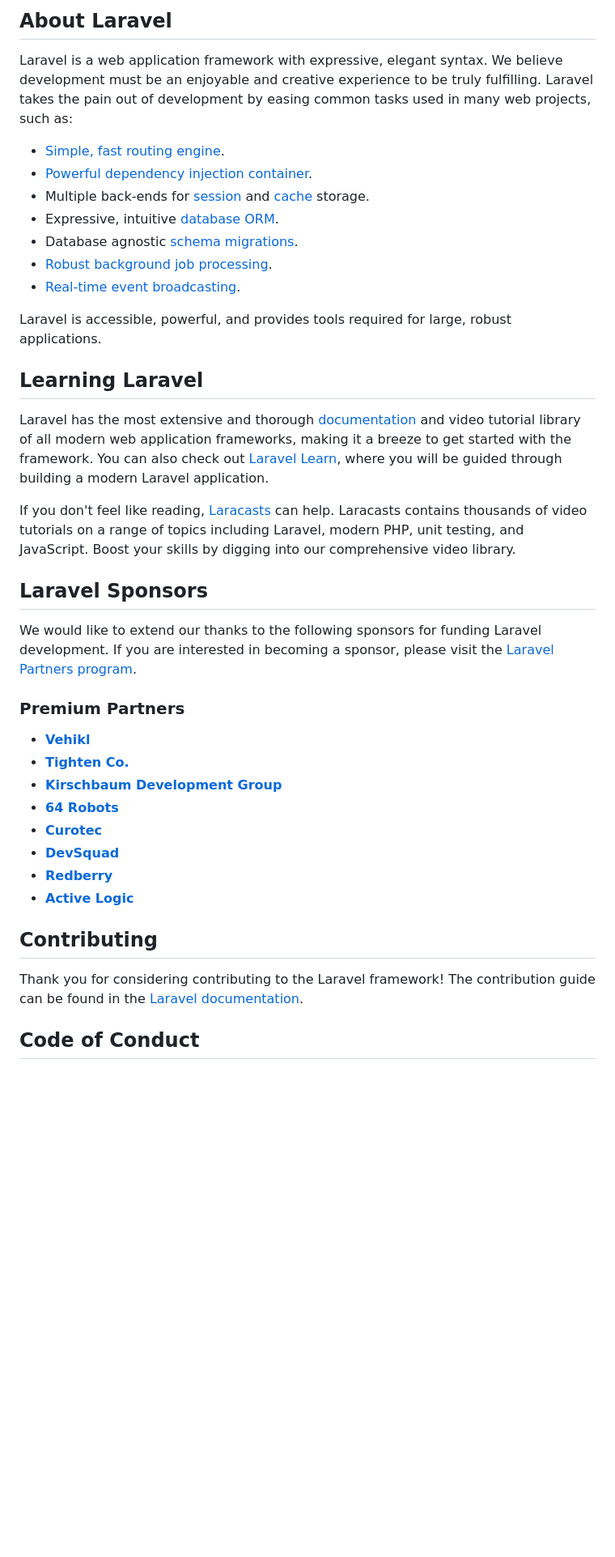
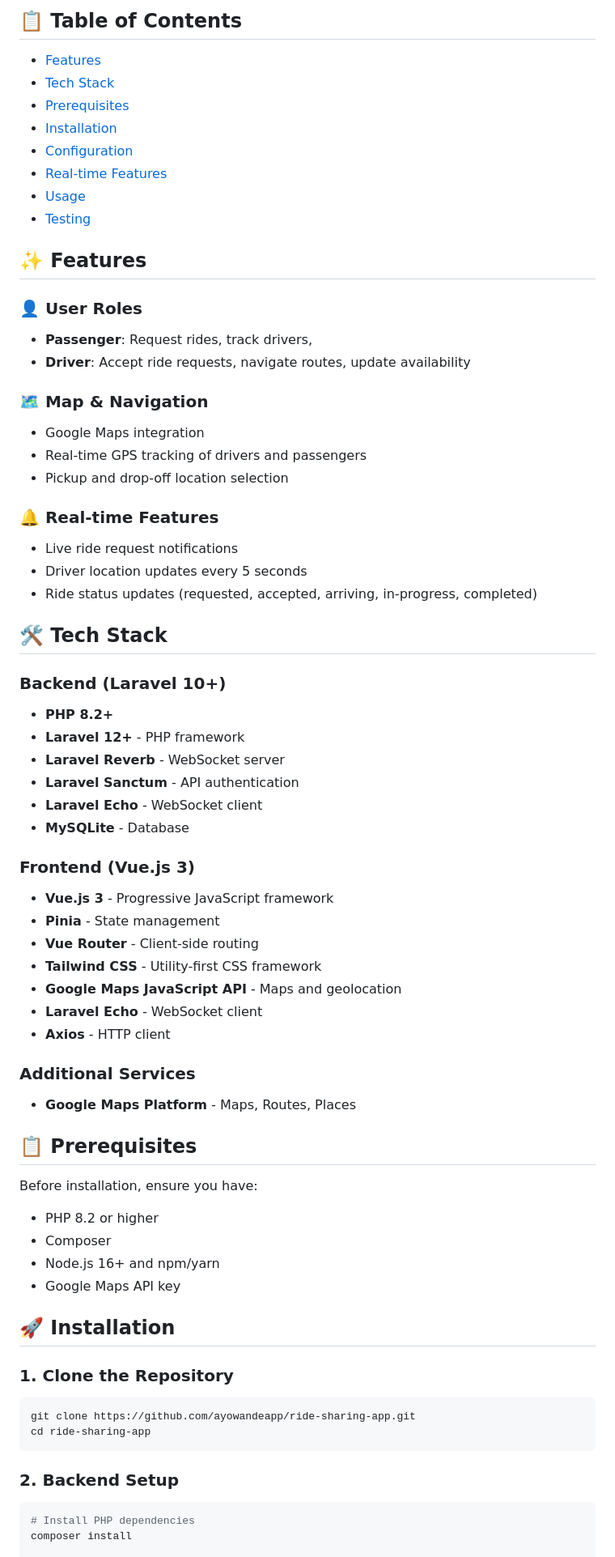
Before and after one commit to ayowandeapp/ride-sharing-app, a Markdown page: README.md, the part around one of its changes. Shown at 81% size. Drawn GitHub-style; blank space fills up the shorter version.

Commit message:
dded readme

````diff
--- a/README.md
+++ b/README.md
@@ -9,42 +4,70 @@
 
-## About Laravel
+## 📋 Table of Contents
+- [Features](#features)
+- [Tech Stack](#tech-stack)
+- [Prerequisites](#prerequisites)
+- [Installation](#installation)
+- [Configuration](#configuration)
+- [Real-time Features](#real-time-features)
+- [Usage](#usage)
+- [Testing](#testing)
 
-Laravel is a web application framework with expressive, elegant syntax. We believe development must be an enjoyable and creative experience to be truly fulfilling. Laravel takes the pain out of development by easing common tasks used in many web projects, such as:
+## ✨ Features
 
-- [Simple, fast routing engine](https://laravel.com/docs/routing).
-- [Powerful dependency injection container](https://laravel.com/docs/container).
-- Multiple back-ends for [session](https://laravel.com/docs/session) and [cache](https://laravel.com/docs/cache) storage.
-- Expressive, intuitive [database ORM](https://laravel.com/docs/eloquent).
-- Database agnostic [schema migrations](https://laravel.com/docs/migrations).
-- [Robust background job processing](https://laravel.com/docs/queues).
-- [Real-time event broadcasting](https://laravel.com/docs/broadcasting).
+### 👤 User Roles
+- **Passenger**: Request rides, track drivers,
+- **Driver**: Accept ride requests, navigate routes, update availability
 
-Laravel is accessible, powerful, and provides tools required for large, robust applications.
+### 🗺️ Map & Navigation
+- Google Maps integration
+- Real-time GPS tracking of drivers and passengers
+- Pickup and drop-off location selection
 
-## Learning Laravel
+### 🔔 Real-time Features
+- Live ride request notifications
+- Driver location updates every 5 seconds
+- Ride status updates (requested, accepted, arriving, in-progress, completed)
 
-Laravel has the most extensive and thorough [documentation](https://laravel.com/docs) and video tutorial library of all modern web application frameworks, making it a breeze to get started with the framework. You can also check out [Laravel Learn](https://laravel.com/learn), where you will be guided through building a modern Laravel application.
+## 🛠️ Tech Stack
 
-If you don't feel like reading, [Laracasts](https://laracasts.com) can help. Laracasts contains thousands of video tutorials on a range of topics including Laravel, modern PHP, unit testing, and JavaScript. Boost your skills by digging into our comprehensive video library.
+### Backend (Laravel 10+)
+- **PHP 8.2+**
+- **Laravel 12+** - PHP framework
+- **Laravel Reverb** - WebSocket server
+- **Laravel Sanctum** - API authentication
+- **Laravel Echo** - WebSocket client
+- **MySQLite** - Database
 
-## Laravel Sponsors
+### Frontend (Vue.js 3)
+- **Vue.js 3** - Progressive JavaScript framework
+- **Pinia** - State management
+- **Vue Router** - Client-side routing
+- **Tailwind CSS** - Utility-first CSS framework
+- **Google Maps JavaScript API** - Maps and geolocation
+- **Laravel Echo** - WebSocket client
+- **Axios** - HTTP client
 
-We would like to extend our thanks to the following sponsors for funding Laravel development. If you are interested in becoming a sponsor, please visit the [Laravel Partners program](https://partners.laravel.com).
+### Additional Services
+- **Google Maps Platform** - Maps, Routes, Places
 
-### Premium Partners
+## 📋 Prerequisites
 
-- **[Vehikl](https://vehikl.com)**
-- **[Tighten Co.](https://tighten.co)**
-- **[Kirschbaum Development Group](https://kirschbaumdevelopment.com)**
-- **[64 Robots](https://64robots.com)**
-- **[Curotec](https://www.curotec.com/services/technologies/laravel)**
-- **[DevSquad](https://devsquad.com/hire-laravel-developers)**
-- **[Redberry](https://redberry.international/laravel-development)**
-- **[Active Logic](https://activelogic.com)**
+Before installation, ensure you have:
+- PHP 8.2 or higher
+- Composer
+- Node.js 16+ and npm/yarn
+- Google Maps API key
 
-## Contributing
+## 🚀 Installation
 
-Thank you for considering contributing to the Laravel framework! The contribution guide can be found in the [Laravel documentation](https://laravel.com/docs/contributions).
+### 1. Clone the Repository
+```bash
+git clone https://github.com/ayowandeapp/ride-sharing-app.git
+cd ride-sharing-app
+```
 
-## Code of Conduct
+### 2. Backend Setup
+```bash
+# Install PHP dependencies
+composer install
 
````
Also changed, not shown: other parts of README.md (+65 -12 lines).
